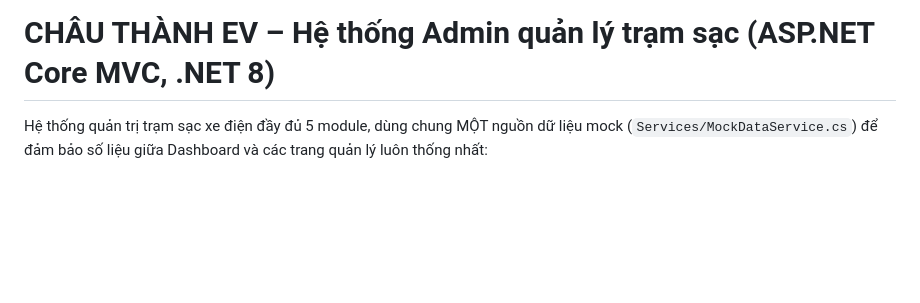
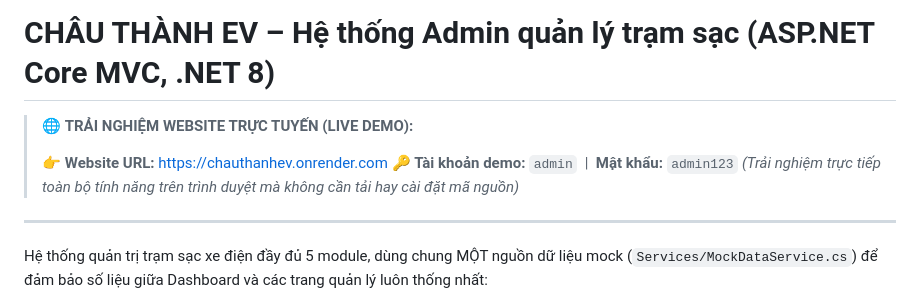
Before and after one commit to PHAMVANTU467/ChauThanhEV, a Markdown page: README.md, the part around the change. Rendered like a GitHub page; blank space fills up the shorter version.

Commit message:
Add Live Demo link and credentials to README.md

```diff
--- a/README.md
+++ b/README.md
@@ -1,4 +1,12 @@
 # CHÂU THÀNH EV – Hệ thống Admin quản lý trạm sạc (ASP.NET Core MVC, .NET 8)
+
+> 🌐 **TRẢI NGHIỆM WEBSITE TRỰC TUYẾN (LIVE DEMO):**
+>
+> 👉 **Website URL:** [https://chauthanhev.onrender.com](https://chauthanhev.onrender.com)
+> 🔑 **Tài khoản demo:** `admin` &nbsp;|&nbsp; **Mật khẩu:** `admin123`
+> *(Trải nghiệm trực tiếp toàn bộ tính năng trên trình duyệt mà không cần tải hay cài đặt mã nguồn)*
+
+---
 
 Hệ thống quản trị trạm sạc xe điện đầy đủ 5 module, dùng chung MỘT nguồn dữ liệu
 mock (`Services/MockDataService.cs`) để đảm bảo số liệu giữa Dashboard và các trang
```
